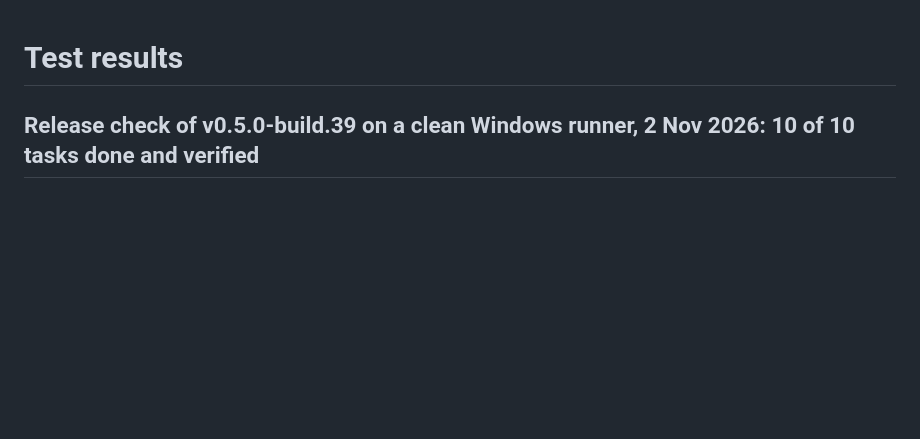
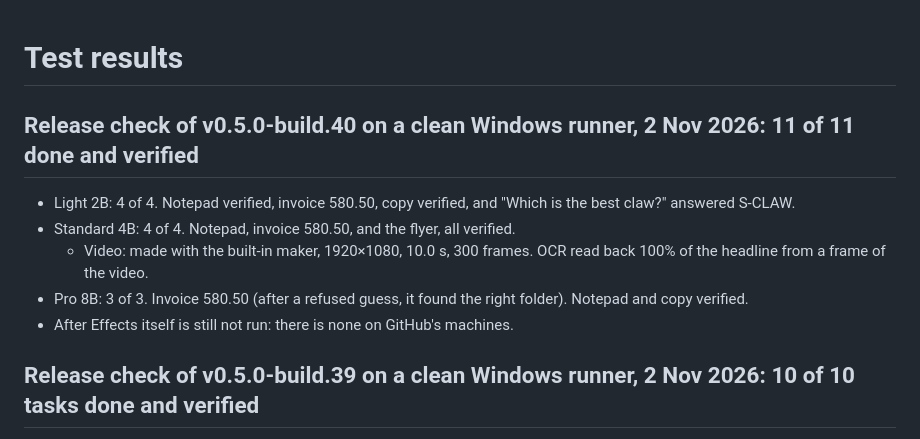
Before and after one commit to akintundeoluwaseun/oluwaseun-claw, a Markdown page: TEST_RESULTS.md, the part around the change. Rendered like a GitHub page; blank space fills up the shorter version.

Commit message:
Record release check of build.40: 11/11, video verified
Co-Authored-By: Claude Opus 5.5 <noreply@anthropic.com>
Claude-Session: https://claude.ai/code/session_01KWzjzD3jZfvB1Zvnt11DiD

```diff
--- a/TEST_RESULTS.md
+++ b/TEST_RESULTS.md
@@ -1,4 +1,12 @@
 # Test results
+
+## Release check of v0.5.0-build.40 on a clean Windows runner, 2 Nov 2026: 11 of 11 done and verified
+
+- Light 2B: 4 of 4. Notepad verified, invoice 580.50, copy verified, and "Which is the best claw?" answered S-CLAW.
+- Standard 4B: 4 of 4. Notepad, invoice 580.50, and the flyer, all verified.
+  - Video: made with the built-in maker, 1920×1080, 10.0 s, 300 frames. OCR read back 100% of the headline from a frame of the video.
+- Pro 8B: 3 of 3. Invoice 580.50 (after a refused guess, it found the right folder). Notepad and copy verified.
+- After Effects itself is still not run: there is none on GitHub's machines.
 
 ## Release check of v0.5.0-build.39 on a clean Windows runner, 2 Nov 2026: 10 of 10 tasks done and verified
 
```
